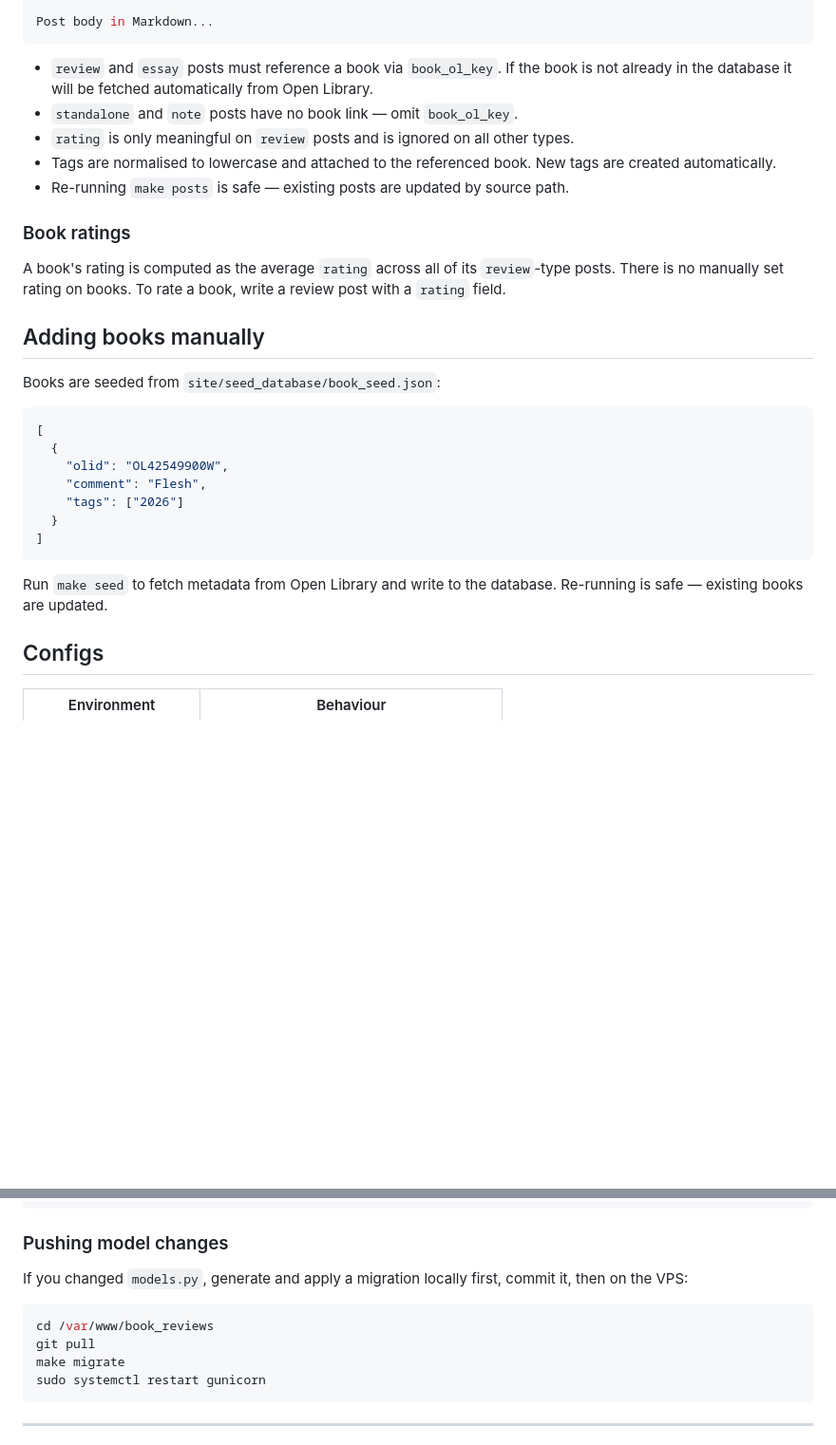
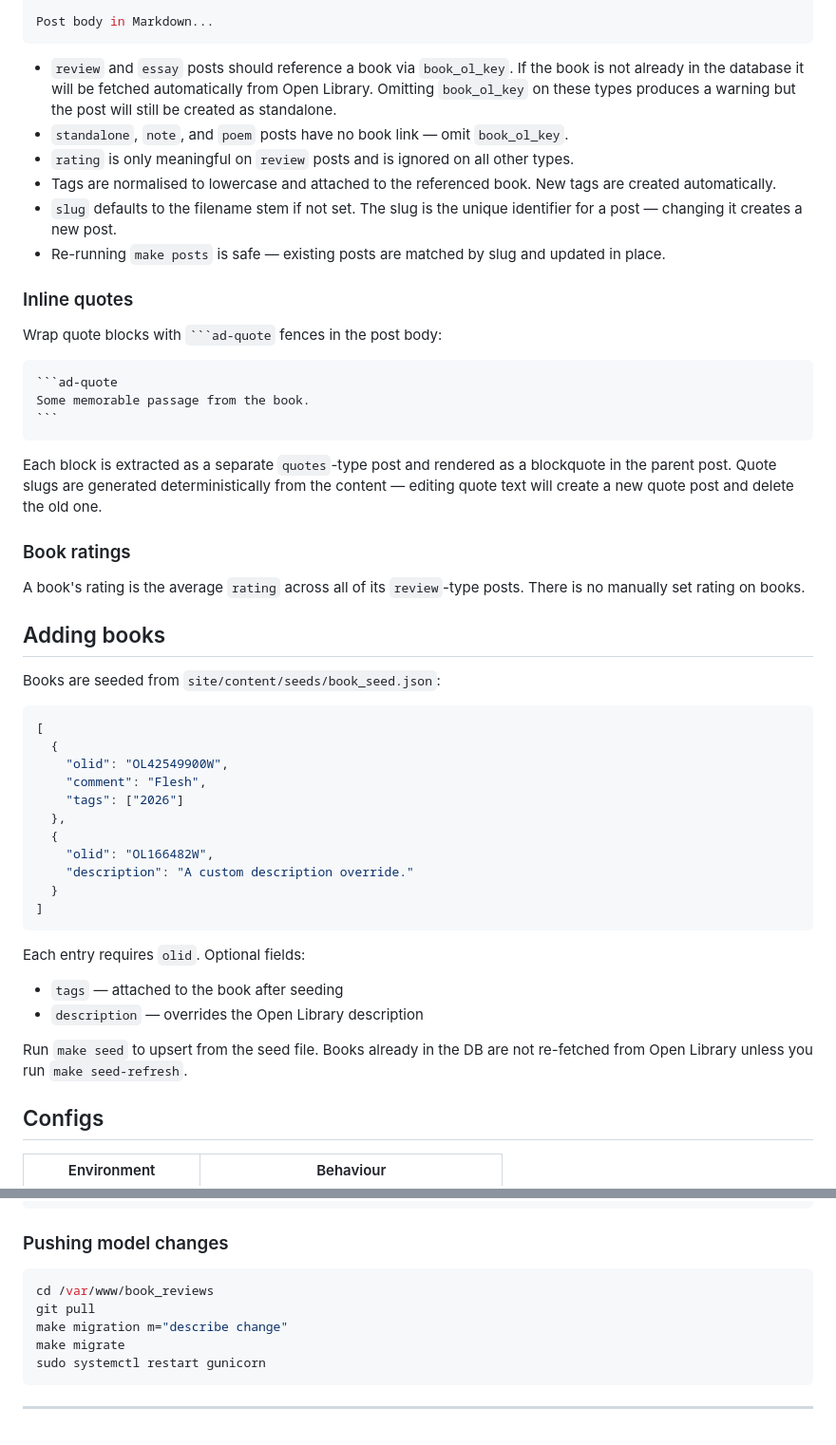
Before and after one commit to ayahusseini/book-reviews, a Markdown page: README.md, 2 parts joined by grey strips. Shown at 95% size. Rendered like a GitHub page; blank space fills up the shorter version.

`````diff
--- a/README.md
+++ b/README.md
@@ -90,19 +100,32 @@ tags:
 Post body in Markdown...
 ```
 
-- `review` and `essay` posts must reference a book via `book_ol_key`. If the book is not already in the database it will be fetched automatically from Open Library.
-- `standalone` and `note` posts have no book link — omit `book_ol_key`.
+- `review` and `essay` posts should reference a book via `book_ol_key`. If the book is not already in the database it will be fetched automatically from Open Library. Omitting `book_ol_key` on these types produces a warning but the post will still be created as standalone.
+- `standalone`, `note`, and `poem` posts have no book link — omit `book_ol_key`.
 - `rating` is only meaningful on `review` posts and is ignored on all other types.
 - Tags are normalised to lowercase and attached to the referenced book. New tags are created automatically.
-- Re-running `make posts` is safe — existing posts are updated by source path.
+- `slug` defaults to the filename stem if not set. The slug is the unique identifier for a post — changing it creates a new post.
+- Re-running `make posts` is safe — existing posts are matched by slug and updated in place.
+
+### Inline quotes
+
+Wrap quote blocks with ` ```ad-quote ` fences in the post body:
+
+````markdown
+```ad-quote
+Some memorable passage from the book.
+```
+````
+
+Each block is extracted as a separate `quotes`-type post and rendered as a blockquote in the parent post. Quote slugs are generated deterministically from the content — editing quote text will create a new quote post and delete the old one.
 
 ### Book ratings
 
-A book's rating is computed as the average `rating` across all of its `review`-type posts. There is no manually set rating on books. To rate a book, write a review post with a `rating` field.
+A book's rating is the average `rating` across all of its `review`-type posts. There is no manually set rating on books.
 
-## Adding books manually
+## Adding books
 
-Books are seeded from `site/seed_database/book_seed.json`:
+Books are seeded from `site/content/seeds/book_seed.json`:
 
 ```json
 [
@@ -110,11 +133,19 @@ Books are seeded from `site/seed_database/book_seed.json`:
     "olid": "OL42549900W",
     "comment": "Flesh",
     "tags": ["2026"]
+  },
+  {
+    "olid": "OL166482W",
+    "description": "A custom description override."
   }
 ]
 ```
 
-Run `make seed` to fetch metadata from Open Library and write to the database. Re-running is safe — existing books are updated.
+Each entry requires `olid`. Optional fields:
+- `tags` — attached to the book after seeding
+- `description` — overrides the Open Library description
+
+Run `make seed` to upsert from the seed file. Books already in the DB are not re-fetched from Open Library unless you run `make seed-refresh`.
 
 ## Configs
 
@@ -329,11 +296,10 @@ sudo systemctl restart gunicorn
 
 ### Pushing model changes
 
-If you changed `models.py`, generate and apply a migration locally first, commit it, then on the VPS:
-
 ```sh
 cd /var/www/book_reviews
 git pull
+make migration m="describe change"
 make migrate
 sudo systemctl restart gunicorn
 ```
`````
Also changed, not shown: other parts of README.md (+54 -108 lines).
